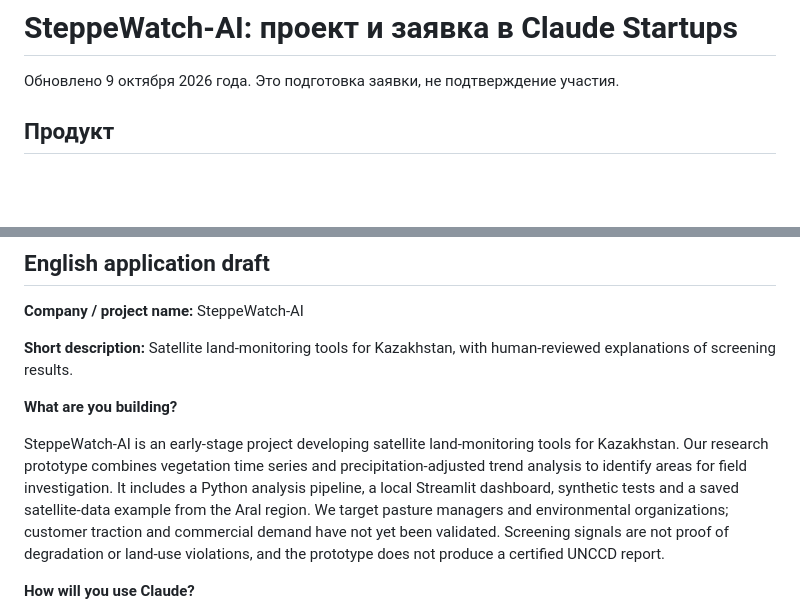
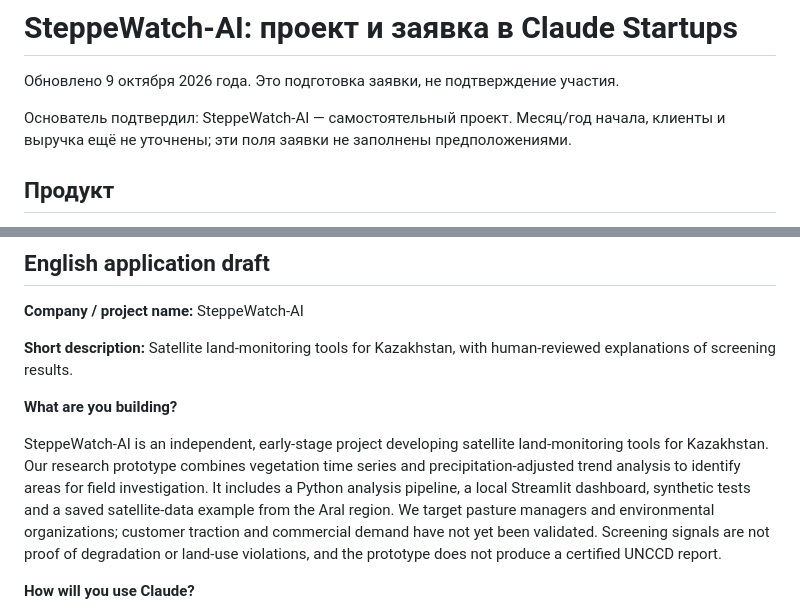
Before and after one commit to Turubayev/SteppeWatch-AI, a Markdown page: STARTUP.md, 2 parts joined by grey strips. GitHub-like rendering; blank space fills up the shorter version.

Commit message:
Clarify independent project status for startup application

```diff
--- a/STARTUP.md
+++ b/STARTUP.md
@@ -1,6 +1,8 @@
 # SteppeWatch-AI: проект и заявка в Claude Startups
 
 Обновлено 9 октября 2026 года. Это подготовка заявки, не подтверждение участия.
+
+Основатель подтвердил: SteppeWatch-AI — самостоятельный проект. Месяц/год начала, клиенты и выручка ещё не уточнены; эти поля заявки не заполнены предположениями.
 
 ## Продукт
 
@@ -41,7 +43,7 @@ python scripts/claude_report.py results/kyzylorda.json --language English --send
 
 **What are you building?**
 
-SteppeWatch-AI is an early-stage project developing satellite land-monitoring tools for Kazakhstan. Our research prototype combines vegetation time series and precipitation-adjusted trend analysis to identify areas for field investigation. It includes a Python analysis pipeline, a local Streamlit dashboard, synthetic tests and a saved satellite-data example from the Aral region. We target pasture managers and environmental organizations; customer traction and commercial demand have not yet been validated. Screening signals are not proof of degradation or land-use violations, and the prototype does not produce a certified UNCCD report.
+SteppeWatch-AI is an independent, early-stage project developing satellite land-monitoring tools for Kazakhstan. Our research prototype combines vegetation time series and precipitation-adjusted trend analysis to identify areas for field investigation. It includes a Python analysis pipeline, a local Streamlit dashboard, synthetic tests and a saved satellite-data example from the Aral region. We target pasture managers and environmental organizations; customer traction and commercial demand have not yet been validated. Screening signals are not proof of degradation or land-use violations, and the prototype does not produce a certified UNCCD report.
 
 **How will you use Claude?**
 
```
